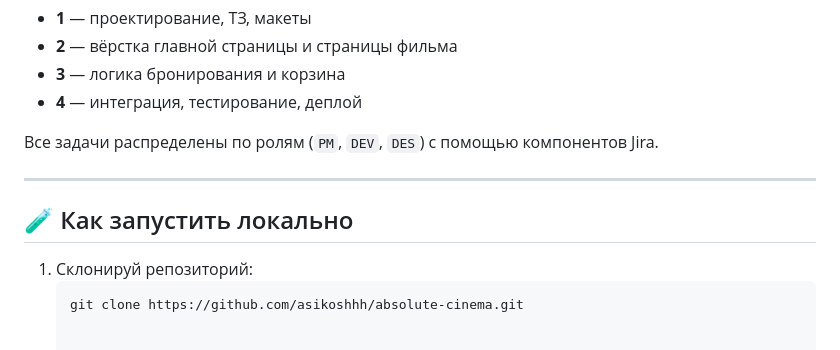
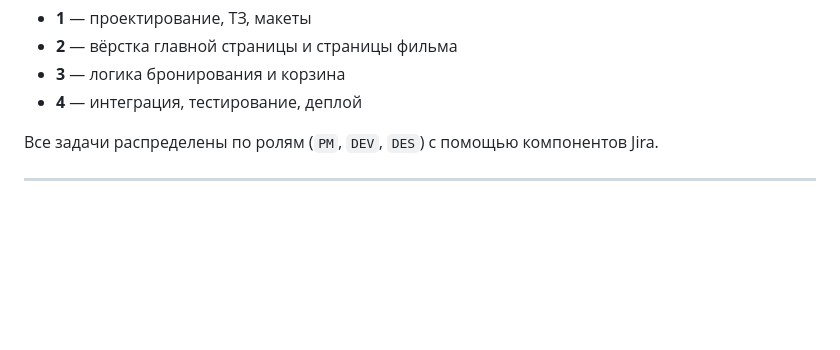
Before and after one commit to asikoshhh/absolute-cinema, a Markdown page: README.md, the part around the change. GitHub-like rendering; blank space fills up the shorter version.

````diff
--- a/README.md
+++ b/README.md
@@ -96,9 +96,3 @@
 Все задачи распределены по ролям (`PM`, `DEV`, `DES`) с помощью компонентов Jira.
 
 ---
-
-## 🧪 Как запустить локально
-
-1. Склонируй репозиторий:
-   ```bash
-   git clone https://github.com/asikoshhh/absolute-cinema.git
````
